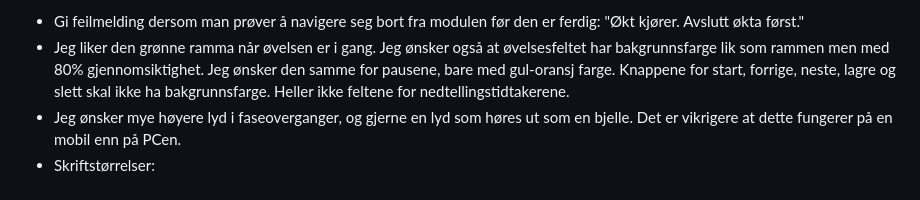
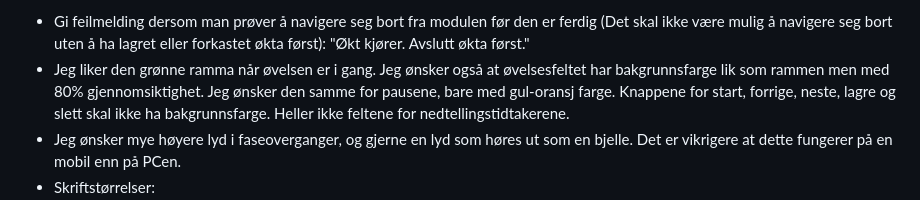
Before and after one commit to hallvarfjell/styrketrening-app, a Markdown page: CHANGELOG.md, the part around one of its changes. Drawn GitHub-style.

```diff
--- a/CHANGELOG.md
+++ b/CHANGELOG.md
@@ -231,6 +252,6 @@ Index.html: Jeg har lagt inn følgende kode for å få inn favicon i appen: [kod
 
 SESSION:
-- Gi feilmelding dersom man prøver å navigere seg bort fra modulen før den er ferdig: "Økt kjører. Avslutt økta først."
+- Gi feilmelding dersom man prøver å navigere seg bort fra modulen før den er ferdig (Det skal ikke være mulig å navigere seg bort uten å ha lagret eller forkastet økta først): "Økt kjører. Avslutt økta først."
 - Jeg liker den grønne ramma når øvelsen er i gang. Jeg ønsker også at øvelsesfeltet har bakgrunnsfarge lik som rammen men med 80% gjennomsiktighet. Jeg ønsker den samme for pausene, bare med gul-oransj farge. Knappene for start, forrige, neste, lagre og slett skal ikke ha bakgrunnsfarge. Heller ikke feltene for nedtellingstidtakerene.
 - Jeg ønsker mye høyere lyd i faseoverganger, og gjerne en lyd som høres ut som en bjelle. Det er vikrigere at dette fungerer på en mobil enn på PCen.
 - Skriftstørrelser:
```
Also changed, not shown: other parts of CHANGELOG.md (+23 -2 lines).
